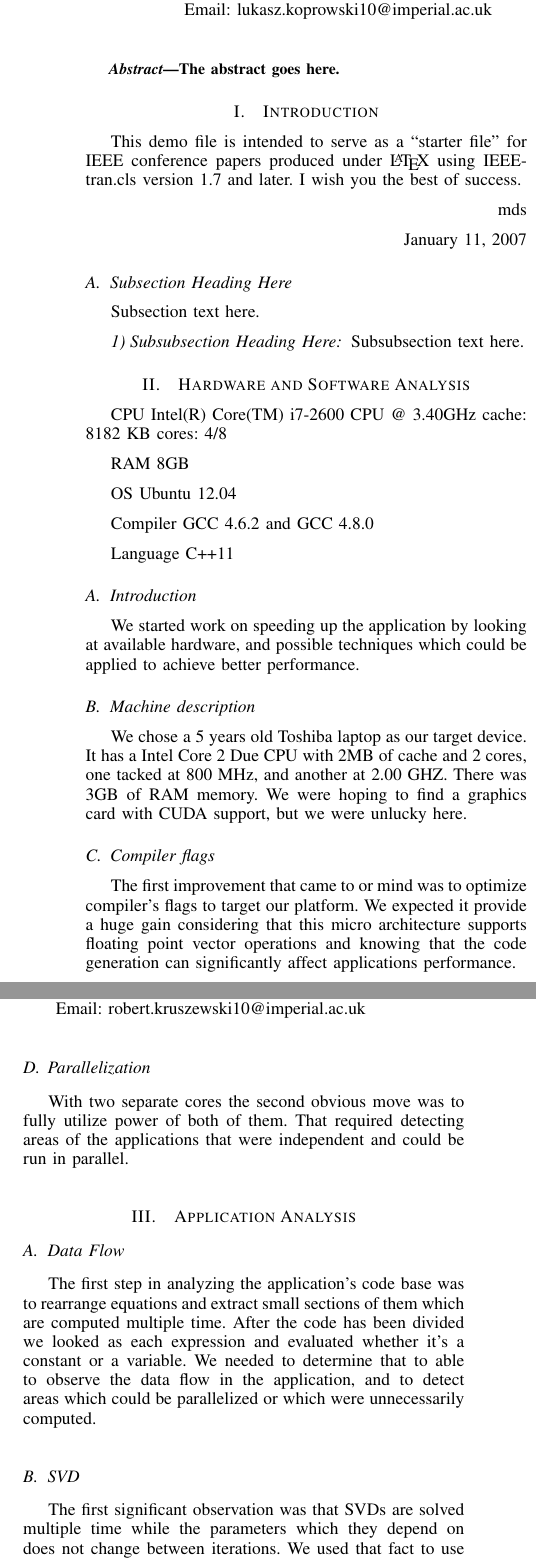
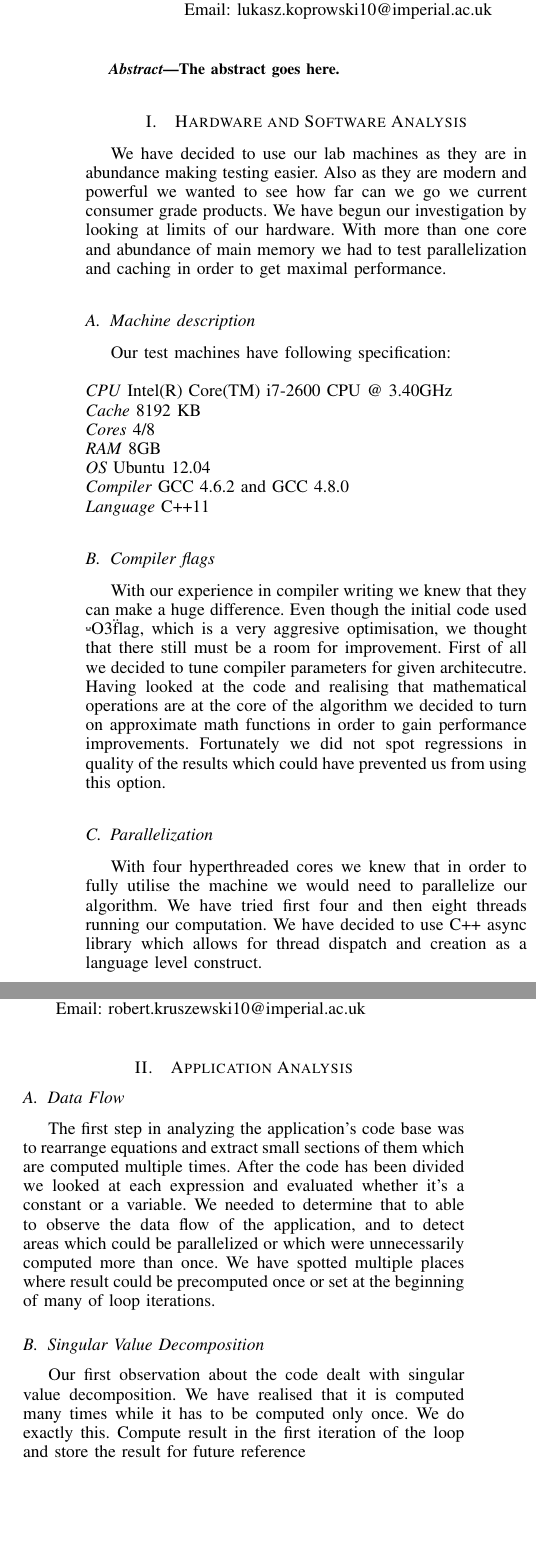
Before and after one commit to azram19/aca-smooth, a LaTeX paper (report/report.tex): two parts of the columns of page 1 of 4, joined at a grey line, cut so that both start at the same text, the shorter picture padded with empty space. Compiled offline with pdfLaTeX.

Commit message:
more text in the intro

```diff
--- a/report/report.tex
+++ b/report/report.tex
@@ -445,25 +445,25 @@ The abstract goes here.
 
 
 
-\section{Introduction}
-% no \IEEEPARstart
-This demo file is intended to serve as a ``starter file''
-for IEEE conference papers produced under \LaTeX\ using
-IEEEtran.cls version 1.7 and later.
-% You must have at least 2 lines in the paragraph with the drop letter
-% (should never be an issue)
-I wish you the best of success.
+% \section{Introduction}
+% % no \IEEEPARstart
+% This demo file is intended to serve as a ``starter file''
+% for IEEE conference papers produced under \LaTeX\ using
+% IEEEtran.cls version 1.7 and later.
+% % You must have at least 2 lines in the paragraph with the drop letter
+% % (should never be an issue)
+% I wish you the best of success.
 
-\hfill mds
+% \hfill mds
 
-\hfill January 11, 2007
+% \hfill January 11, 2007
 
-\subsection{Subsection Heading Here}
-Subsection text here.
+% \subsection{Subsection Heading Here}
+% Subsection text here.
 
 
-\subsubsection{Subsubsection Heading Here}
-Subsubsection text here.
+% \subsubsection{Subsubsection Heading Here}
+% Subsubsection text here.
 
 
 % An example of a floating figure using the graphicx package.
@@ -549,43 +549,32 @@ Subsubsection text here.
 % command of the stfloats package.
 
 \section{Hardware and Software Analysis}
-CPU
-Intel(R) Core(TM) i7-2600 CPU @ 3.40GHz
-cache: 8182 KB
-cores: 4/8
 
-RAM
-8GB
-
-OS
-Ubuntu 12.04
-
-Compiler
-GCC 4.6.2 and GCC 4.8.0
-
-Language
-C++11
-
-\subsection{Introduction}
-We started work on speeding up the application by looking at available hardware, and possible techniques which could be applied to achieve better performance.
+We have decided to use our lab machines as they are in abundance making testing easier. Also as they are modern and powerful we wanted to see how far can we go we current consumer grade products. We have begun our investigation by looking at limits of our hardware. With more than one core and abundance of main memory we had to test parallelization and caching in order to get maximal performance.
 
 \subsection{Machine description}
-We chose a 5 years old Toshiba laptop as our target device. It has a Intel Core 2 Due CPU with 2MB of cache and 2 cores, one tacked at 800 MHz, and another at 2.00 GHZ. There was 3GB of RAM memory. We were hoping to find a graphics card with CUDA support, but we were unlucky here.
+Our test machines have following specification:\\\\
+\emph{CPU} Intel(R) Core(TM) i7-2600 CPU @ 3.40GHz\\
+\emph{Cache} 8192 KB\\
+\emph{Cores} 4/8\\
+\emph{RAM} 8GB\\
+\emph{OS} Ubuntu 12.04\\
+\emph{Compiler} GCC 4.6.2 and GCC 4.8.0\\
+\emph{Language} C++11
 
 \subsection{Compiler flags}
-The first improvement that came to or mind was to optimize compiler's flags to target our platform. We expected it provide a huge gain considering that this micro architecture supports floating point vector operations and knowing that the code generation can significantly affect applications performance.
+With our experience in compiler writing we knew that they can make a huge difference. Even though the initial code used \"-O3\" flag, which is a very aggresive optimisation, we thought that there still must be a room for improvement. First of all we decided to tune compiler parameters for given architecutre. Having looked at the code and realising that mathematical operations are at the core of the algorithm we decided to turn on approximate math functions in order to gain performance improvements. Fortunately we did not spot regressions in quality of the results which could have prevented us from using this option.
 
 \subsection{Parallelization}
-With two separate cores the second obvious move was to fully utilize power of both of them. That required detecting areas of the applications that were independent and could be run in parallel.
-
+With four hyperthreaded cores we knew that in order to fully utilise the machine we would need to parallelize our algorithm. We have tried first four and then eight threads running our computation. We have decided to use C++ async library which allows for thread dispatch and creation as a language level construct.
 
 \section{Application Analysis}
 
 \subsection{Data Flow}
-The first step in analyzing the application's code base was to rearrange equations and extract small sections of them which are computed multiple time. After the code has been divided we looked as each expression and evaluated whether it's a constant or a variable. We needed to determine that to able to observe the data flow in the application, and to detect areas which could be parallelized or which were unnecessarily computed.
+The first step in analyzing the application's code base was to rearrange equations and extract small sections of them which are computed multiple times. After the code has been divided we looked at each expression and evaluated whether it's a constant or a variable. We needed to determine that to able to observe the data flow of the application, and to detect areas which could be parallelized or which were unnecessarily computed more than once. We have spotted multiple places where result could be precomputed once or set at the beginning of many of loop iterations.
 
-\subsection{SVD}
-The first significant observation was that SVDs are solved multiple time while the parameters which they depend on does not change between iterations. We used that fact to use technique called memoization which guarantees that we solve each SVD only once.
+\subsection{Singular Value Decomposition}
+Our first observation about the code dealt with singular value decomposition. We have realised that it is computed many times while it has to be computed only once. We do exactly this. Compute result in the first iteration of the loop and store the result for future reference
 
 \subsection{Possible Parallelism}
 The second observation was that we can use graph coloring to divide the mesh into a set of categories. Vertices in a category are not dependent on each other which allows us to smoothen them in parallel. At the beginning we started by having a light separate thread or each vertex, but after performance analysis we have settled down on few computationally heavy threads.
```
